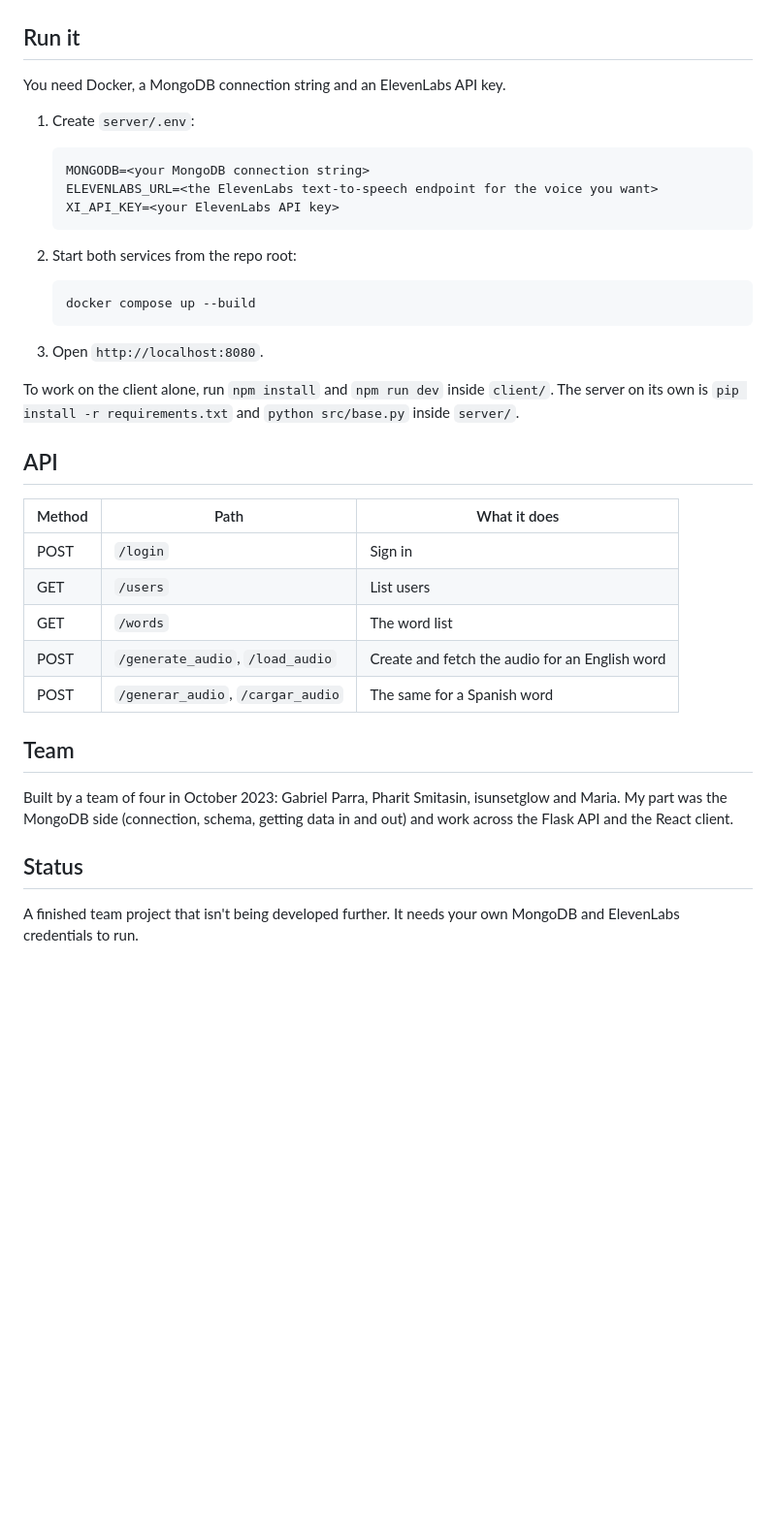
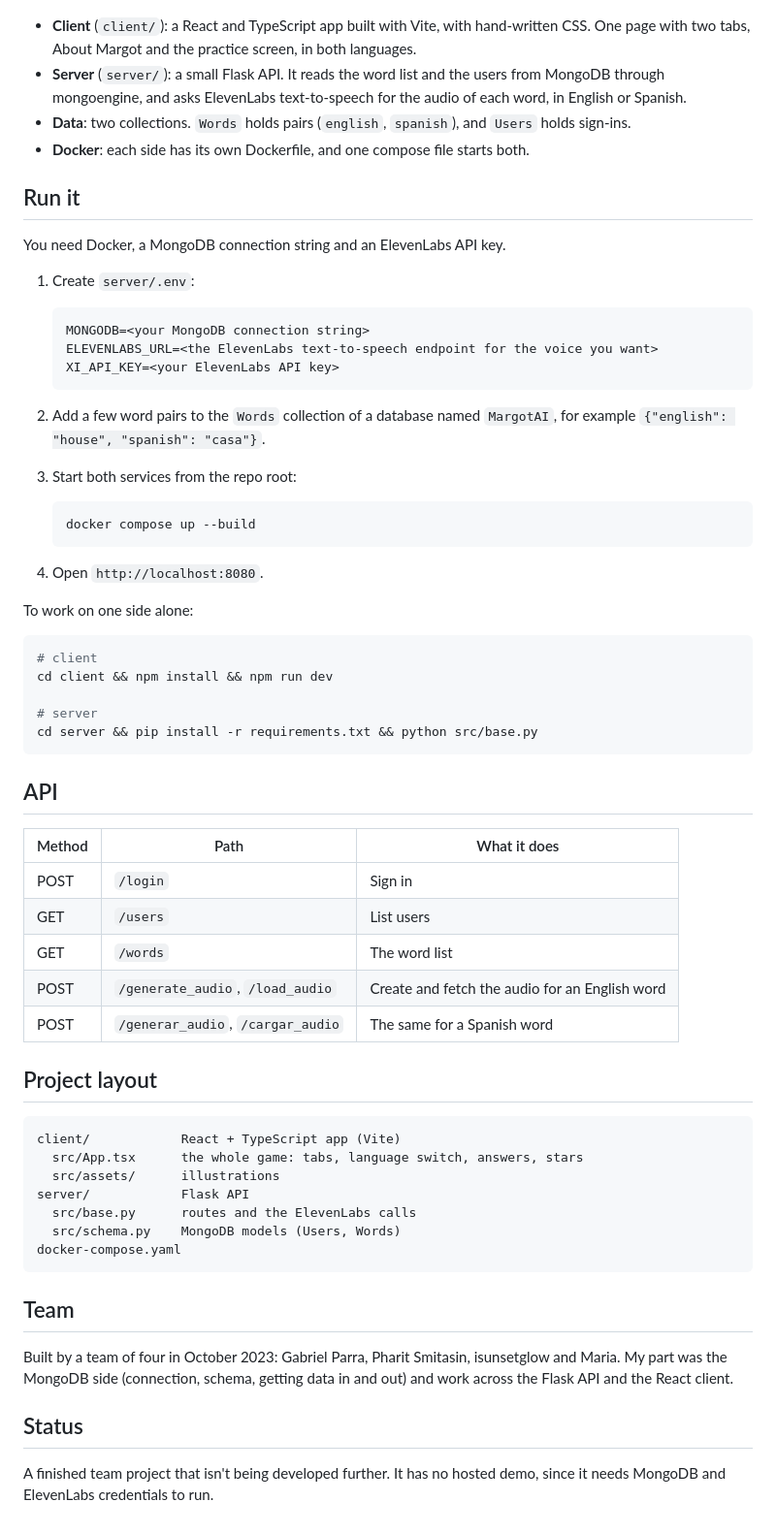
Before and after one commit to gabeparra/Margot.AI, a Markdown page: README.md, the part around one of its changes. Shown at 97% size. Drawn GitHub-style; blank space fills up the shorter version; grey boxes are pictures that could not be loaded.

````diff
--- a/README.md
+++ b/README.md
@@ -17,5 +37,10 @@ flowchart LR
   S -->|"text to speech"| E["ElevenLabs API"]
 ```
+
+- **Client** (`client/`): a React and TypeScript app built with Vite, with hand-written CSS. One page with two tabs, About Margot and the practice screen, in both languages.
+- **Server** (`server/`): a small Flask API. It reads the word list and the users from MongoDB through mongoengine, and asks ElevenLabs text-to-speech for the audio of each word, in English or Spanish.
+- **Data**: two collections. `Words` holds pairs (`english`, `spanish`), and `Users` holds sign-ins.
+- **Docker**: each side has its own Dockerfile, and one compose file starts both.
 
 ## Run it
 
@@ -29,15 +54,25 @@ You need Docker, a MongoDB connection string and an ElevenLabs API key.
    XI_API_KEY=<your ElevenLabs API key>
    ```
 
-2. Start both services from the repo root:
+2. Add a few word pairs to the `Words` collection of a database named `MargotAI`, for example `{"english": "house", "spanish": "casa"}`.
+
+3. Start both services from the repo root:
 
    ```bash
    docker compose up --build
    ```
 
-3. Open `http://localhost:8080`.
+4. Open `http://localhost:8080`.
 
-To work on the client alone, run `npm install` and `npm run dev` inside `client/`. The server on its own is `pip install -r requirements.txt` and `python src/base.py` inside `server/`.
+To work on one side alone:
+
+```bash
+# client
+cd client && npm install && npm run dev
+
+# server
+cd server && pip install -r requirements.txt && python src/base.py
+```
 
 ## API
 
@@ -49,10 +84,22 @@ To work on the client alone, run `npm install` and `npm run dev` inside `client/
 | POST | `/generate_audio`, `/load_audio` | Create and fetch the audio for an English word |
 | POST | `/generar_audio`, `/cargar_audio` | The same for a Spanish word |
 
+## Project layout
+
+```
+client/            React + TypeScript app (Vite)
+  src/App.tsx      the whole game: tabs, language switch, answers, stars
+  src/assets/      illustrations
+server/            Flask API
+  src/base.py      routes and the ElevenLabs calls
+  src/schema.py    MongoDB models (Users, Words)
+docker-compose.yaml
+```
+
 ## Team
 
 Built by a team of four in October 2023: Gabriel Parra, Pharit Smitasin, isunsetglow and Maria. My part was the MongoDB side (connection, schema, getting data in and out) and work across the Flask API and the React client.
 
 ## Status
 
-A finished team project that isn't being developed further. It needs your own MongoDB and ElevenLabs credentials to run.
+A finished team project that isn't being developed further. It has no hosted demo, since it needs MongoDB and ElevenLabs credentials to run.
````
Also changed, not shown: other parts of README.md (+27 -7 lines), docs/how-it-works.jpg (added), docs/practice.jpg (added).
